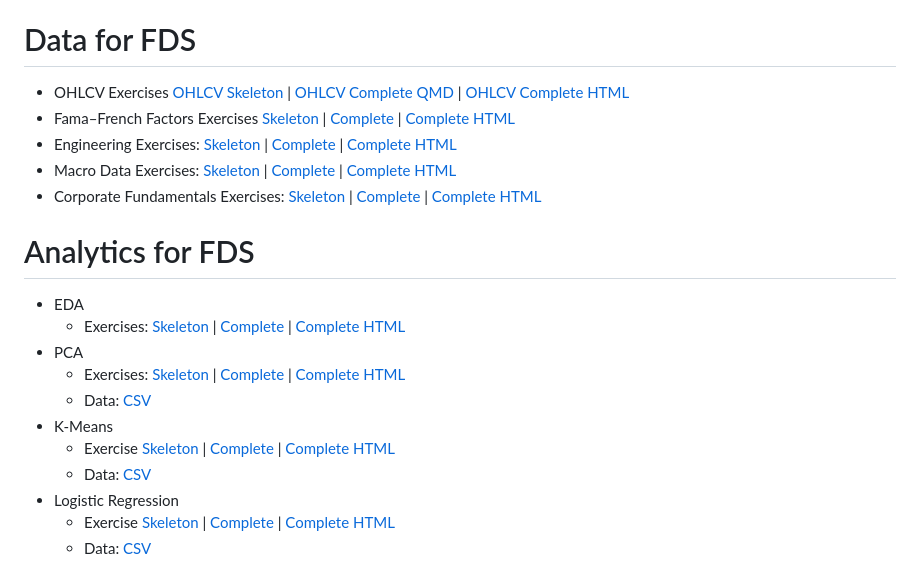
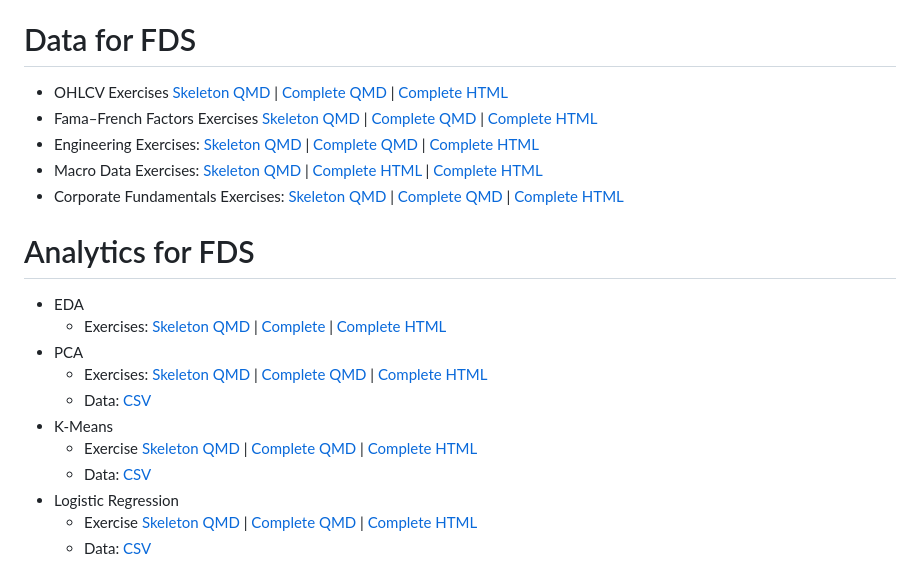
Before and after one commit to FDS-Fall2026/fds-fall2026-course-materials, a Markdown page: README.md, the part around the change. GitHub-like rendering.

Commit message:
edited README links

```diff
--- a/README.md
+++ b/README.md
@@ -24,23 +24,23 @@ Mike Aguilar | mike.aguilar@duke.edu
 
 # Data for FDS
 
-- OHLCV Exercises [OHLCV Skeleton](Topics/DataForFDS/OHLCV-Skeleton.qmd) | [OHLCV Complete QMD](Topics/DataForFDS/OHLCV.qmd) | [OHLCV Complete HTML](https://fds-fall2026.github.io/fds-fall2026-course-materials/Topics/DataForFDS/OHLCV-Complete.html)
-- Fama–French Factors Exercises [Skeleton](Topics/DataForFDS/FamaFrenchFactors-Skeleton.qmd) | [Complete](Topics/DataForFDS/FamaFrenchFactors.qmd) | [Complete HTML](https://fds-fall2026.github.io/fds-fall2026-course-materials/Topics/DataForFDS/FamaFrenchFactors-Complete.html)
-- Engineering Exercises: [Skeleton](Topics/DataForFDS/Engineering-Skeleton.qmd) | [Complete](Topics/DataForFDS/Engineering.qmd) | [Complete HTML](https://fds-fall2026.github.io/fds-fall2026-course-materials/Topics/DataForFDS/Engineering-Complete.html)
-- Macro Data Exercises: [Skeleton](Topics/DataForFDS/MacroData-Skeleton.qmd) | [Complete](Topics/DataForFDS/MacroData.qmd) | [Complete HTML](https://fds-fall2026.github.io/fds-fall2026-course-materials/Topics/DataForFDS/MacroData-Complete.html)
-- Corporate Fundamentals Exercises: [Skeleton](Topics/DataForFDS/Fundamentals-Skeleton.qmd) | [Complete](Topics/DataForFDS/Fundamentals.qmd) | [Complete HTML](https://fds-fall2026.github.io/fds-fall2026-course-materials/Topics/DataForFDS/Fundamentals-Complete.html)
+- OHLCV Exercises [Skeleton QMD](Topics/DataForFDS/OHLCV-Skeleton.qmd) | [Complete QMD](Topics/DataForFDS/OHLCV.qmd) | [Complete HTML](https://fds-fall2026.github.io/fds-fall2026-course-materials/Topics/DataForFDS/OHLCV-Complete.html)
+- Fama–French Factors Exercises [Skeleton QMD](Topics/DataForFDS/FamaFrenchFactors-Skeleton.qmd) | [Complete QMD](Topics/DataForFDS/FamaFrenchFactors.qmd) | [Complete HTML](https://fds-fall2026.github.io/fds-fall2026-course-materials/Topics/DataForFDS/FamaFrenchFactors-Complete.html)
+- Engineering Exercises: [Skeleton QMD](Topics/DataForFDS/Engineering-Skeleton.qmd) | [Complete QMD](Topics/DataForFDS/Engineering.qmd) | [Complete HTML](https://fds-fall2026.github.io/fds-fall2026-course-materials/Topics/DataForFDS/Engineering-Complete.html)
+- Macro Data Exercises: [Skeleton QMD](Topics/DataForFDS/MacroData-Skeleton.qmd) | [Complete HTML](Topics/DataForFDS/MacroData.qmd) | [Complete HTML](https://fds-fall2026.github.io/fds-fall2026-course-materials/Topics/DataForFDS/MacroData-Complete.html)
+- Corporate Fundamentals Exercises: [Skeleton QMD](Topics/DataForFDS/Fundamentals-Skeleton.qmd) | [Complete QMD](Topics/DataForFDS/Fundamentals.qmd) | [Complete HTML](https://fds-fall2026.github.io/fds-fall2026-course-materials/Topics/DataForFDS/Fundamentals-Complete.html)
 
 
 # Analytics for FDS
 
 - EDA
-    - Exercises: [Skeleton](Topics/AnalyticsForFDS/EDA-Skeleton.qmd) | [Complete](Topics/AnalyticsForFDS/EDA.qmd) | [Complete HTML](https://fds-fall2026.github.io/fds-fall2026-course-materials/Topics/AnalyticsForFDS/EDA-Complete.html)
+    - Exercises: [Skeleton QMD](Topics/AnalyticsForFDS/EDA-Skeleton.qmd) | [Complete](Topics/AnalyticsForFDS/EDA.qmd) | [Complete HTML](https://fds-fall2026.github.io/fds-fall2026-course-materials/Topics/AnalyticsForFDS/EDA-Complete.html)
 - PCA
-    - Exercises: [Skeleton](Topics/AnalyticsForFDS/PCA-Skeleton.qmd) | [Complete](Topics/AnalyticsForFDS/PCA.qmd) | [Complete HTML](https://fds-fall2026.github.io/fds-fall2026-course-materials/Topics/AnalyticsForFDS/PCA-Complete.html)
+    - Exercises: [Skeleton QMD](Topics/AnalyticsForFDS/PCA-Skeleton.qmd) | [Complete QMD](Topics/AnalyticsForFDS/PCA.qmd) | [Complete HTML](https://fds-fall2026.github.io/fds-fall2026-course-materials/Topics/AnalyticsForFDS/PCA-Complete.html)
     - Data: [CSV](Data/msa_economic_indicators.csv)
 -  K-Means
-    - Exercise [Skeleton](Topics/AnalyticsForFDS/KMeans-Skeleton.qmd) | [Complete](Topics/AnalyticsForFDS/KMeans.qmd) | [Complete HTML](https://fds-fall2026.github.io/fds-fall2026-course-materials/Topics/AnalyticsForFDS/KMeans-Complete.html)
+    - Exercise [Skeleton QMD](Topics/AnalyticsForFDS/KMeans-Skeleton.qmd) | [Complete QMD](Topics/AnalyticsForFDS/KMeans.qmd) | [Complete HTML](https://fds-fall2026.github.io/fds-fall2026-course-materials/Topics/AnalyticsForFDS/KMeans-Complete.html)
     - Data: [CSV](Data/industry_fundamentals.csv)
 - Logistic Regression
-    - Exercise [Skeleton](Topics/AnalyticsForFDS/Logistic-Skeleton.qmd) | [Complete](Topics/AnalyticsForFDS/Logistic.qmd) | [Complete HTML](https://fds-fall2026.github.io/fds-fall2026-course-materials/Topics/AnalyticsForFDS/Logistic-Complete.html)
+    - Exercise [Skeleton QMD](Topics/AnalyticsForFDS/Logistic-Skeleton.qmd) | [Complete QMD](Topics/AnalyticsForFDS/Logistic.qmd) | [Complete HTML](https://fds-fall2026.github.io/fds-fall2026-course-materials/Topics/AnalyticsForFDS/Logistic-Complete.html)
     - Data: [CSV](Data/earnings_data.csv)
```
